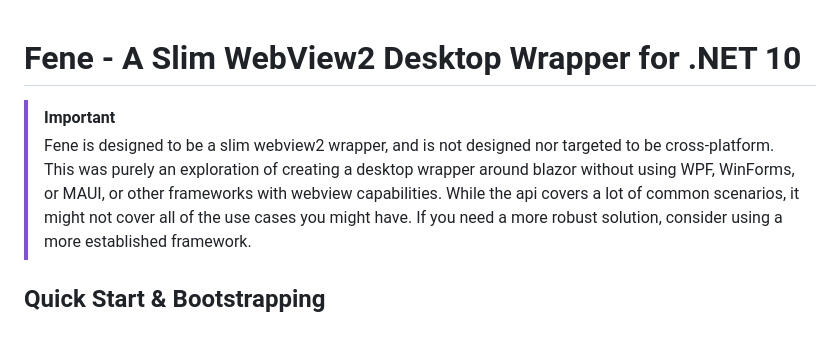
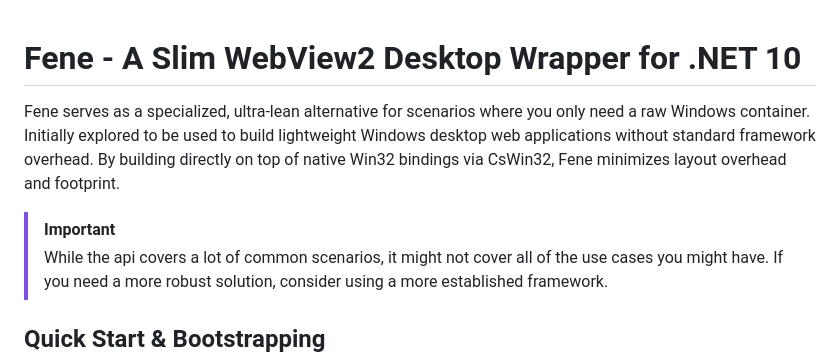
Before and after one commit to russkyc/fene, a Markdown page: README.md, the part around the change. Drawn GitHub-style; blank space fills up the shorter version.

Commit message:
docs: update readme section

```diff
--- a/README.md
+++ b/README.md
@@ -1,8 +1,8 @@
 # Fene - A Slim WebView2 Desktop Wrapper for .NET 10
 
+Fene serves as a specialized, ultra-lean alternative for scenarios where you only need a raw Windows container. Initially explored to be used to build lightweight Windows desktop web applications without standard framework overhead. By building directly on top of native Win32 bindings via CsWin32, Fene minimizes layout overhead and footprint.
+
 > [!IMPORTANT]
-> Fene is designed to be a slim webview2 wrapper, and is not designed nor targeted to be cross-platform.
-> This was purely an exploration of creating a desktop wrapper around blazor without using WPF, WinForms, or MAUI, or other frameworks with webview capabilities.
 > While the api covers a lot of common scenarios, it might not cover all of the use cases you might have. If you need a more robust solution, consider using a more established framework.
 
 ## Quick Start & Bootstrapping
```
